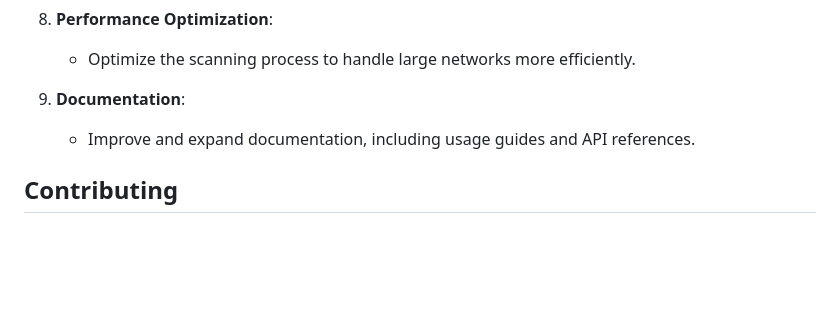
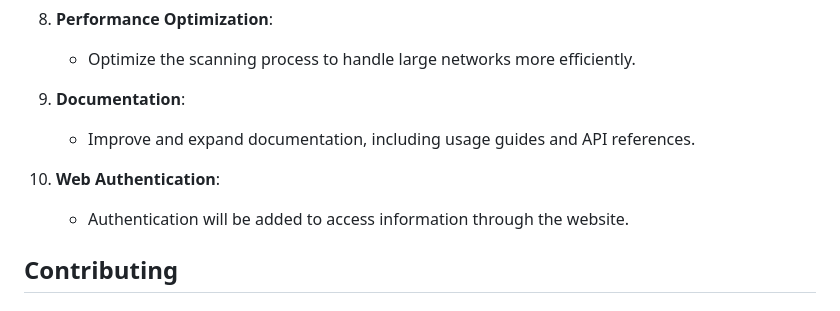
Before and after one commit to JoseNaime/Go-Network-Scanner, a Markdown page: README.md, the part around the change. Rendered like a GitHub page; blank space fills up the shorter version.

Commit message:
README Development Plan added

```diff
--- a/README.md
+++ b/README.md
@@ -153,6 +153,9 @@ WebSocket endpoint for real-time communication.
 9. **Documentation**:
     - Improve and expand documentation, including usage guides and API references.
 
+10. **Web Authentication**:
+    - Authentication will be added to access information through the website.
+
 ## Contributing
 
 ### Contribution Guidelines
```
